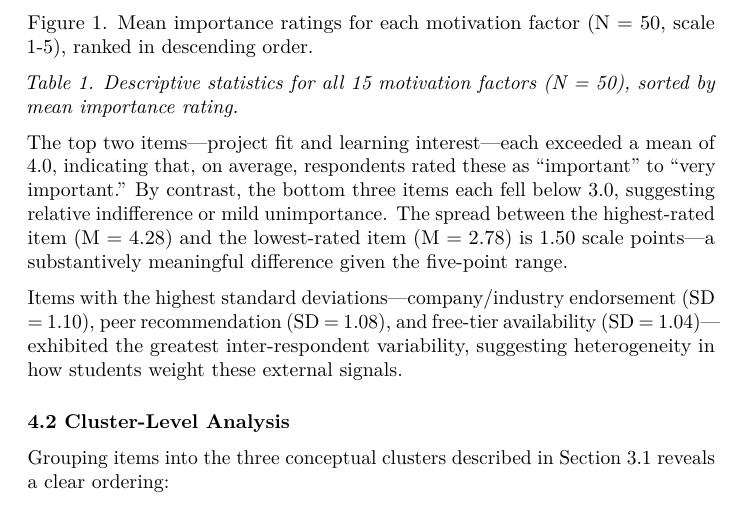
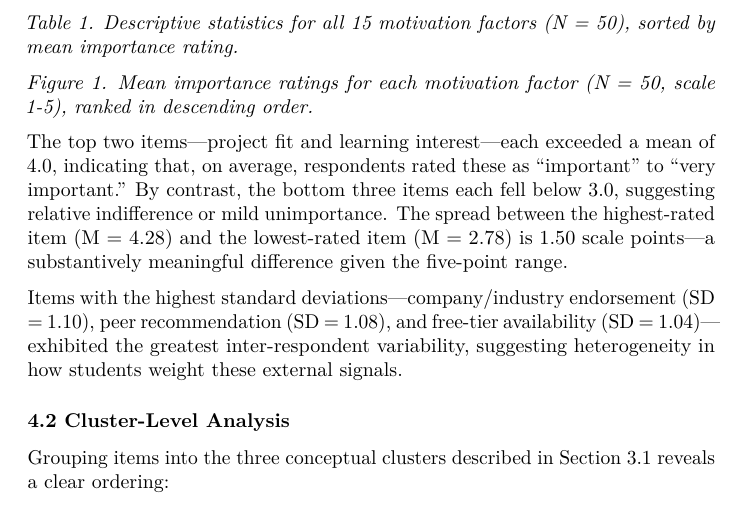
Before and after one commit to ciolfi/res-motivations, a LaTeX document (paper.tex): part of page 5 of 8, cut so that both start at the same text. Compiled offline with pdfLaTeX.

Commit message:
Updates from Overleaf

```diff
--- a/paper.tex
+++ b/paper.tex
@@ -3,6 +3,7 @@
 \PassOptionsToPackage{hyphens}{url}
 \documentclass[
 ]{article}
+\usepackage{graphicx}
 \usepackage{xcolor}
 \usepackage{amsmath,amssymb}
 \setcounter{secnumdepth}{-\maxdimen} % remove section numbering
@@ -300,12 +301,14 @@ SD
 \end{longtable}
 }
 
-
-
-Figure 1. Mean importance ratings for each motivation factor (N = 50, scale 1-5), ranked in descending order.
-
 \emph{Table 1. Descriptive statistics for all 15 motivation factors (N =
 50), sorted by mean importance rating.}
+
+\begin{figure}
+
+\end{figure}
+
+\emph{Figure 1. Mean importance ratings for each motivation factor (N = 50, scale 1-5), ranked in descending order.}
 
 The top two items---project fit and learning interest---each exceeded a
 mean of 4.0, indicating that, on average, respondents rated these as
```
